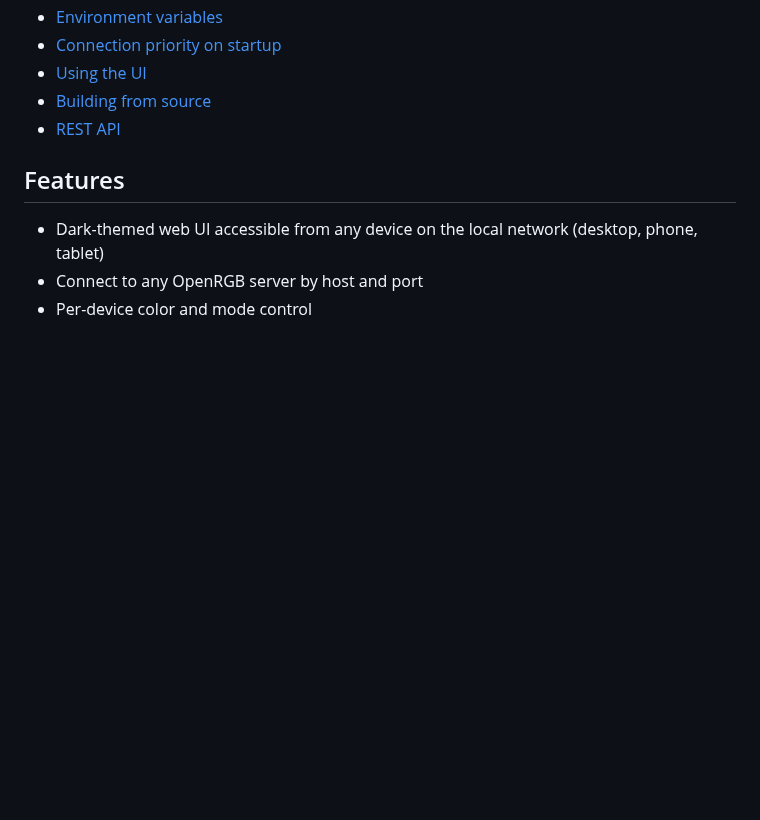
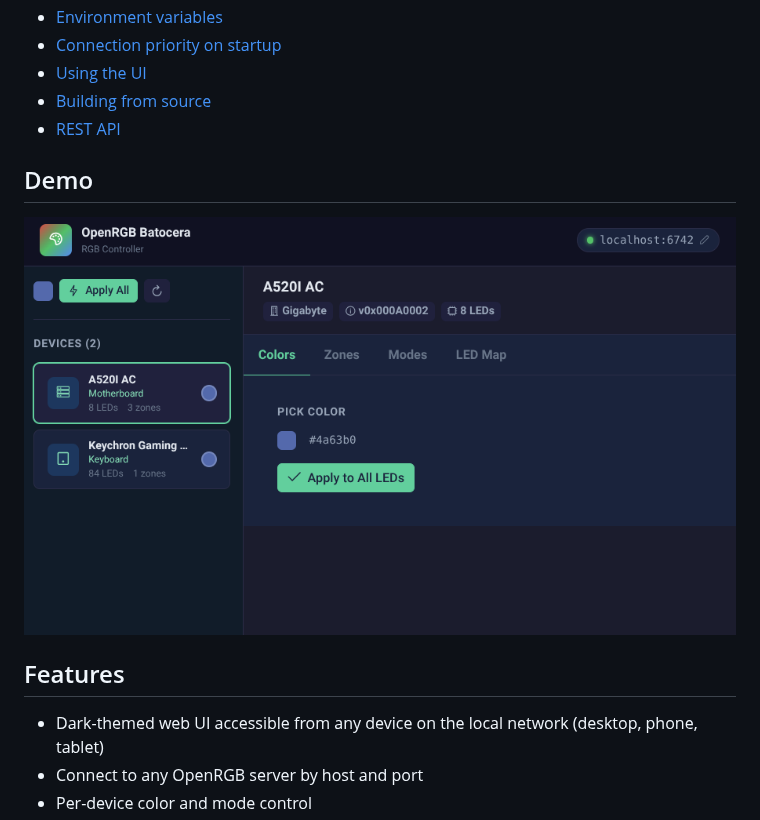
Before and after one commit to Raiper34/openrgb-batocera-server, a Markdown page: README.md, the part around the change. GitHub-like rendering; pictures changed too: assets/demo.png (added); blank space fills up the shorter version.

Commit message:
docs: add demo screenshot to README
Ultraworked with [Sisyphus](https://github.com/code-yeongyu/oh-my-openagent)

Co-authored-by: Sisyphus <clio-agent@sisyphuslabs.ai>

```diff
--- a/README.md
+++ b/README.md
@@ -14,6 +14,10 @@ A lightweight web server that exposes a browser-based GUI for controlling RGB li
 - [Using the UI](#using-the-ui)
 - [Building from source](#building-from-source)
 - [REST API](#rest-api)
+
+## Demo
+
+![Demo](assets/demo.png)
 
 ## Features
 
```
